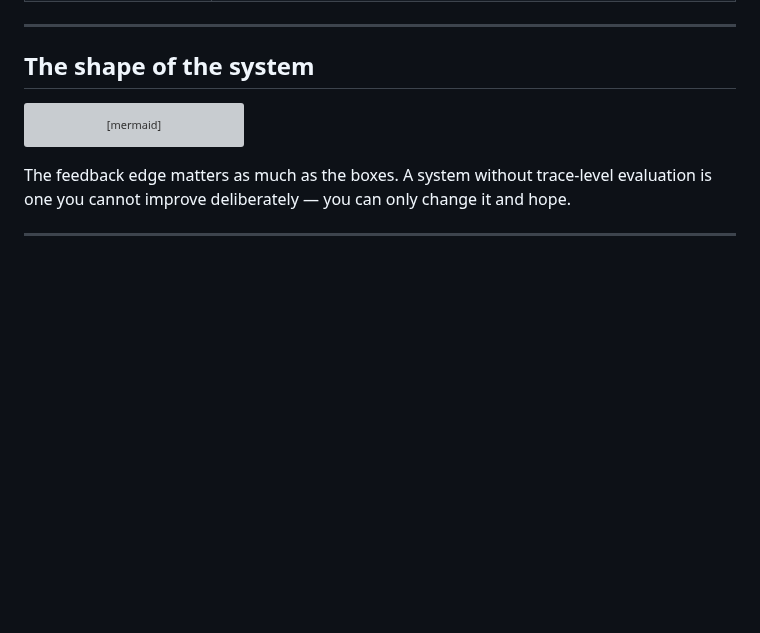
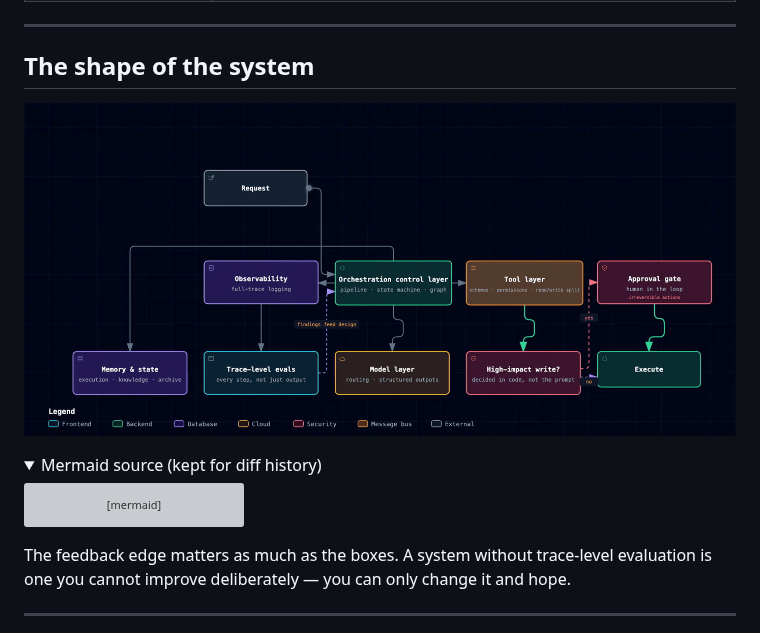
Before and after one commit to somesh-ghaturle/Agentic-AI-Systems, a Markdown page: docs/agentic-system-architecture/README.md, the part around one of its changes. GitHub-like rendering; pictures changed too: docs/diagrams/gif/agentic-architecture-overview.gif (added); folded sections open; blank space fills up the shorter version; grey boxes are pictures that could not be loaded.

````diff
--- a/docs/agentic-system-architecture/README.md
+++ b/docs/agentic-system-architecture/README.md
@@ -34,6 +34,11 @@ That framing is the thesis of this folder.
 
 ## The shape of the system
 
+![The shape of an agentic system — and the edge that lets you improve it](../diagrams/gif/agentic-architecture-overview.gif)
+
+<details>
+<summary>Mermaid source (kept for diff history)</summary>
+
 ```mermaid
 flowchart TB
     A["Request"] --> B["Orchestration control layer<br/>pipeline · state machine · graph"]
````
Also changed, not shown: other parts of docs/agentic-system-architecture/README.md (+2 -0 lines), docs/agentic-coding-playbook/PLAYBOOK.md (+7 -0 lines), docs/agentic-coding-playbook/TEAM-WORKFLOW.md (+7 -0 lines), docs/diagrams/gif/playbook-eight-practices.gif (added), 5 other files.
